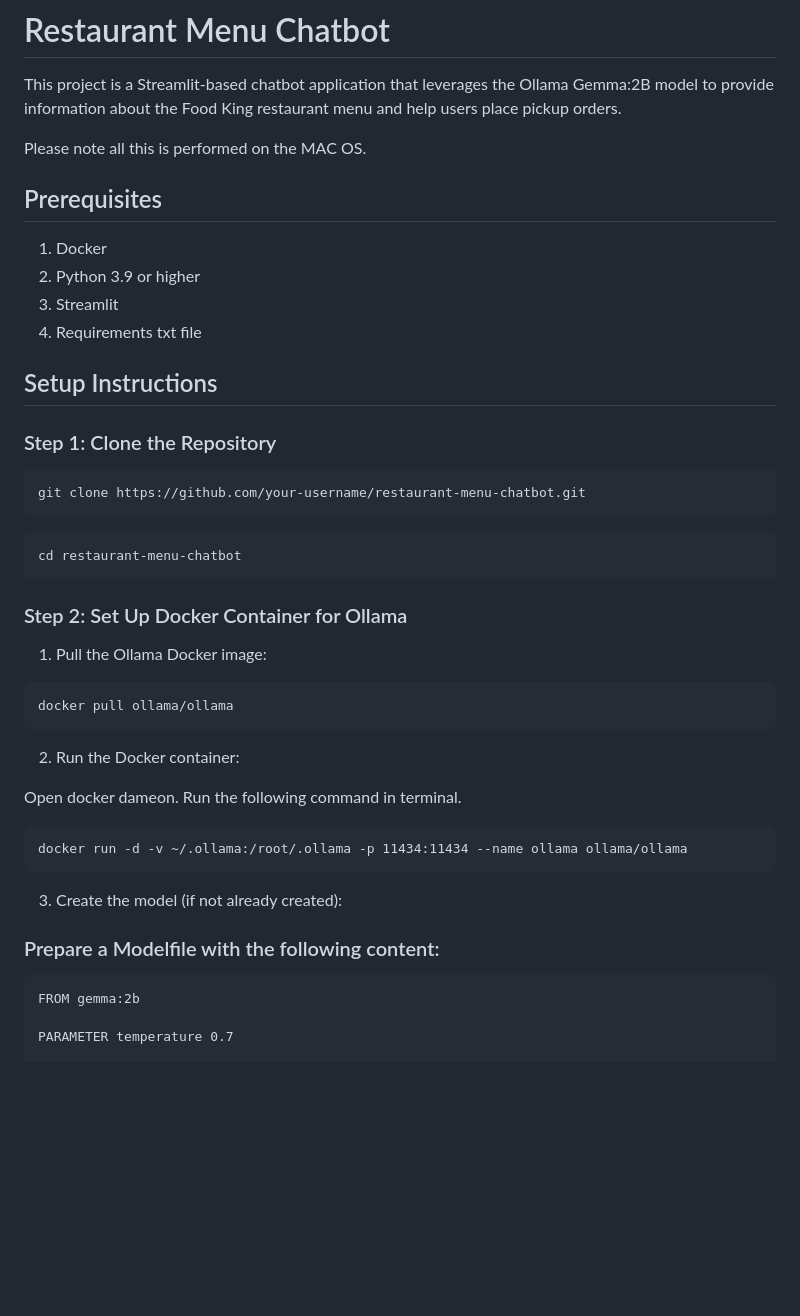
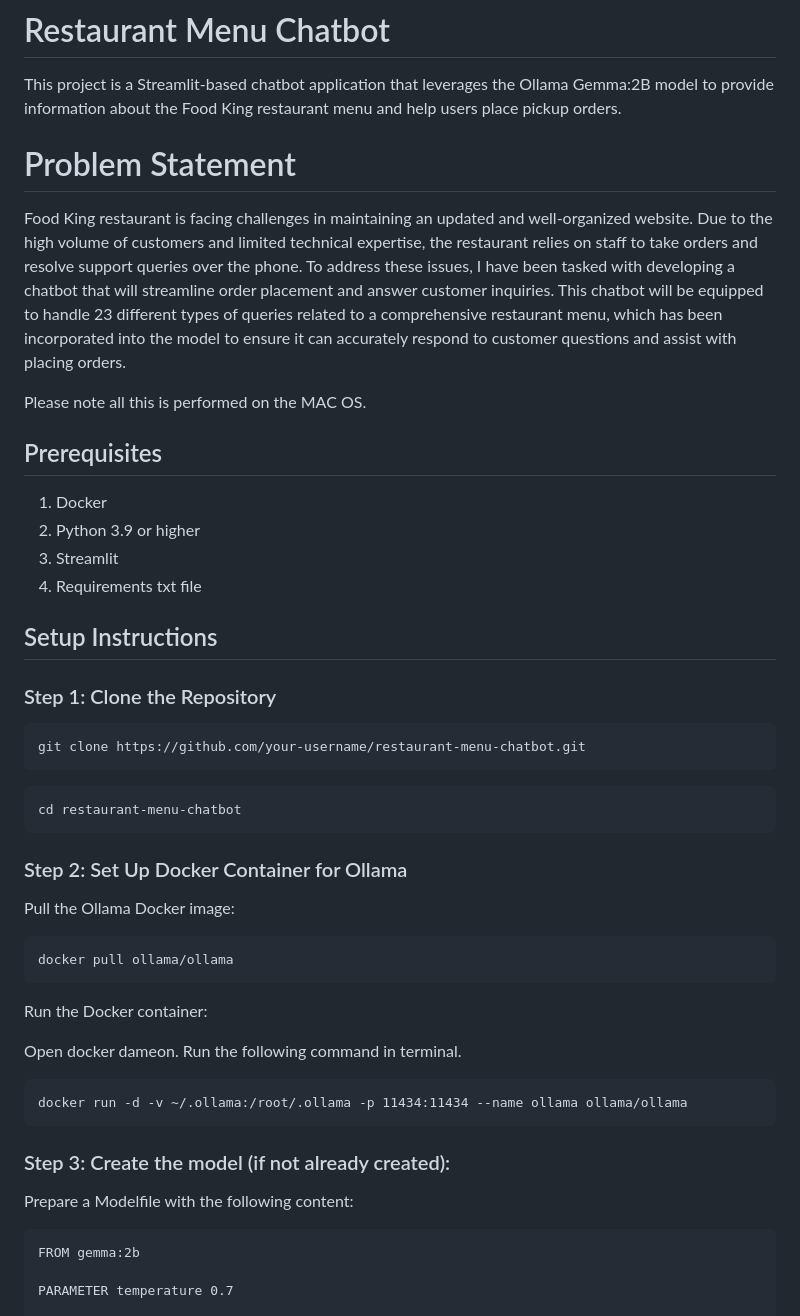
Before and after one commit to varshahindupur09/PromptEngineeringInAI, a Markdown page: CHATBOT/README.md, the part around one of its changes. GitHub-like rendering; blank space fills up the shorter version.

````diff
--- a/CHATBOT/README.md
+++ b/CHATBOT/README.md
@@ -1,5 +1,8 @@
 # Restaurant Menu Chatbot
 This project is a Streamlit-based chatbot application that leverages the Ollama Gemma:2B model to provide information about the Food King restaurant menu and help users place pickup orders.
+
+# Problem Statement
+Food King restaurant is facing challenges in maintaining an updated and well-organized website. Due to the high volume of customers and limited technical expertise, the restaurant relies on staff to take orders and resolve support queries over the phone. To address these issues, I have been tasked with developing a chatbot that will streamline order placement and answer customer inquiries. This chatbot will be equipped to handle 23 different types of queries related to a comprehensive restaurant menu, which has been incorporated into the model to ensure it can accurately respond to customer questions and assist with placing orders.
 
 Please note all this is performed on the MAC OS.
 
@@ -10,6 +13,7 @@ Please note all this is performed on the MAC OS.
 4. Requirements txt file
 
 ## Setup Instructions
+
 ### Step 1: Clone the Repository
 
 ```
@@ -22,13 +26,13 @@ cd restaurant-menu-chatbot
 
 ### Step 2: Set Up Docker Container for Ollama
 
-1. Pull the Ollama Docker image:
+Pull the Ollama Docker image:
 
 ```
 docker pull ollama/ollama
 ```
 
-2. Run the Docker container:
+Run the Docker container:
 
 Open docker dameon. Run the following command in terminal.
 
@@ -36,9 +40,10 @@ Open docker dameon. Run the following command in terminal.
 docker run -d -v ~/.ollama:/root/.ollama -p 11434:11434 --name ollama ollama/ollama
 ```
 
-3. Create the model (if not already created):
+### Step 3: Create the model (if not already created):
 
-### Prepare a Modelfile with the following content:
+Prepare a Modelfile with the following content:
+
 ```
 FROM gemma:2b
 
````
Also changed, not shown: other parts of CHATBOT/README.md (+12 -15 lines).
